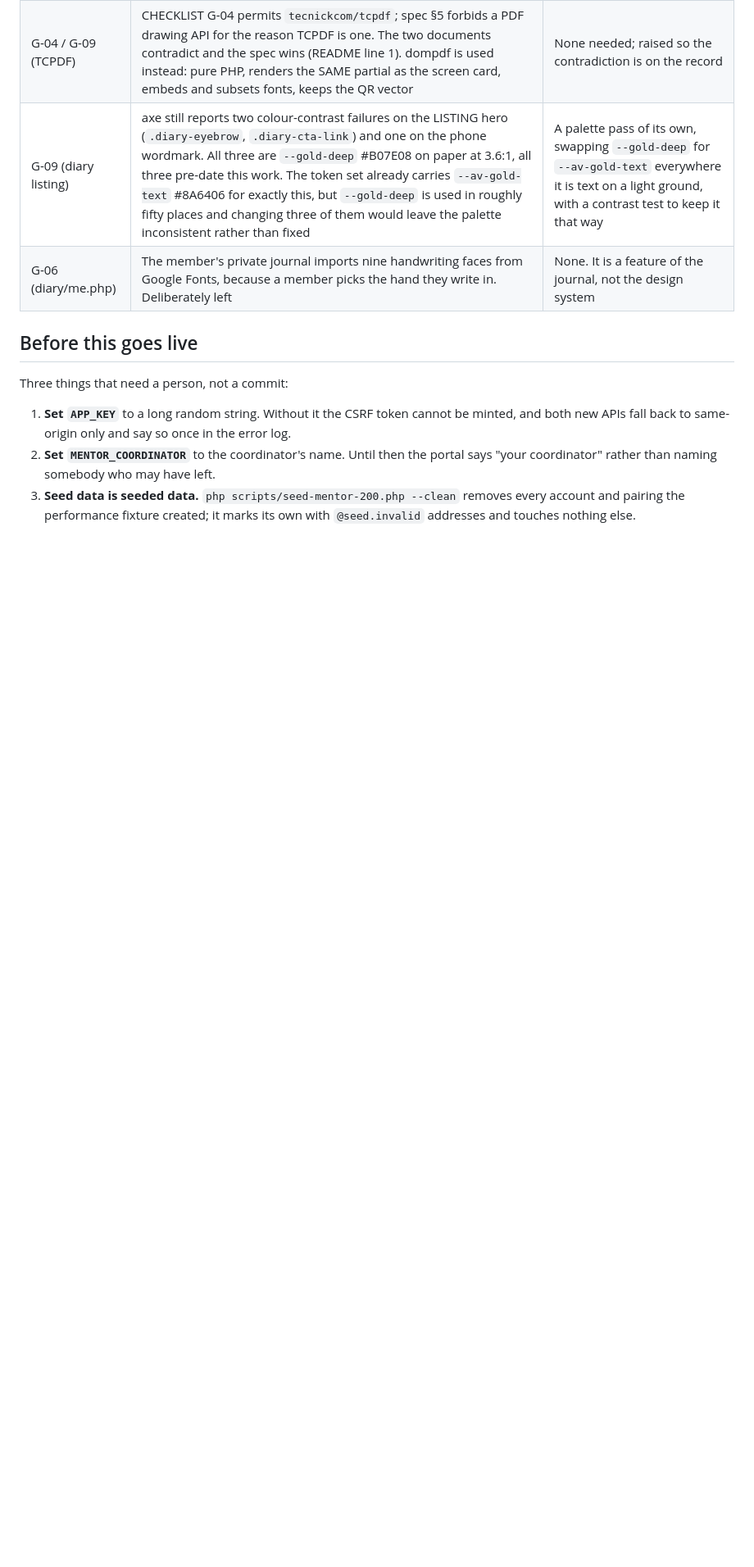
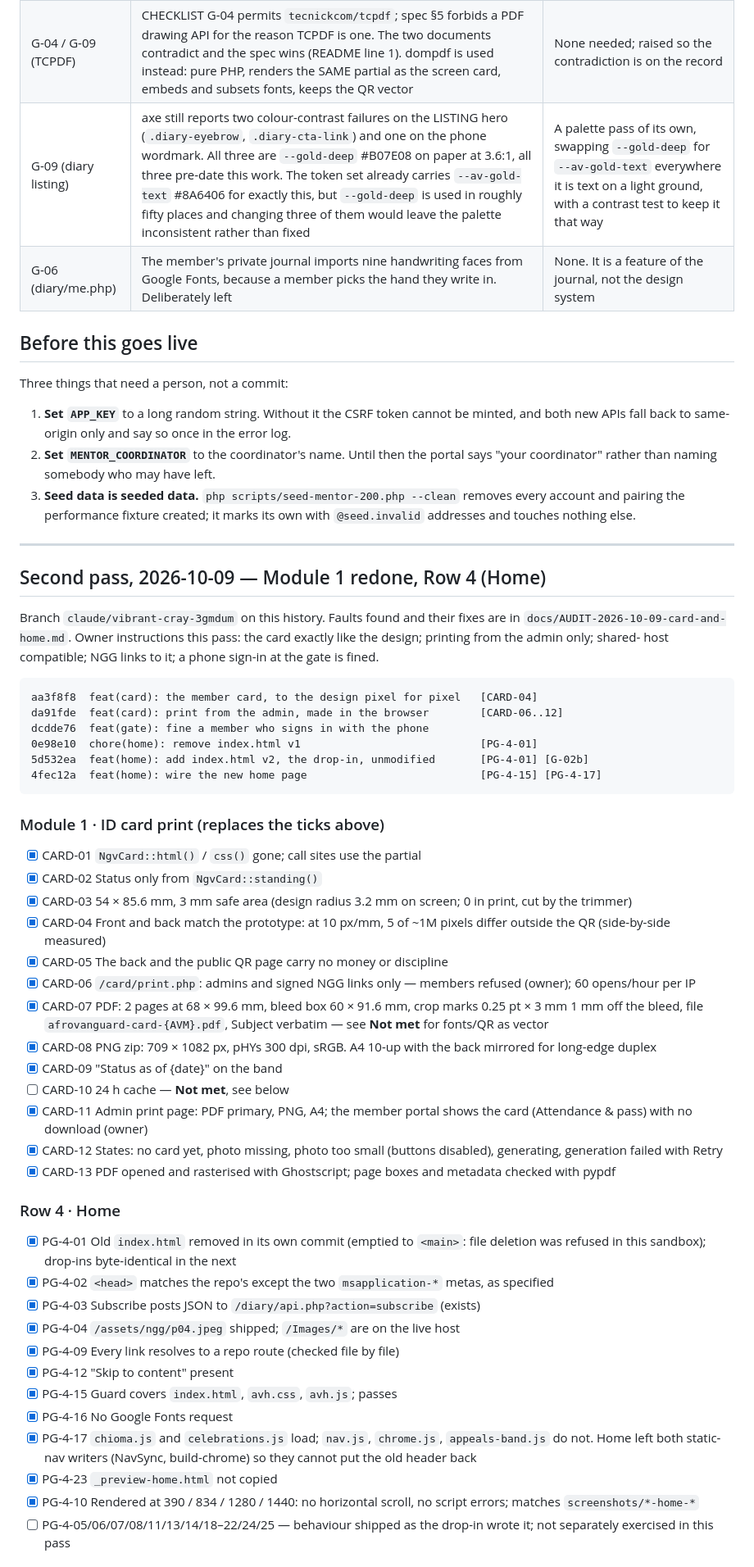
Before and after one commit to appadmin-oss/afrovanguard-site, a Markdown page: docs/HANDOFF_CHECKLIST.md, the part around one of its changes. Shown at 82% size. Rendered like a GitHub page; blank space fills up the shorter version.

````diff
--- a/docs/HANDOFF_CHECKLIST.md
+++ b/docs/HANDOFF_CHECKLIST.md
@@ -186,3 +186,53 @@ Three things that need a person, not a commit:
 3. **Seed data is seeded data.** `php scripts/seed-mentor-200.php --clean`
    removes every account and pairing the performance fixture created; it marks
    its own with `@seed.invalid` addresses and touches nothing else.
+
+---
+
+## Second pass, 2026-10-09 — Module 1 redone, Row 4 (Home)
+
+Branch `claude/vibrant-cray-3gmdum` on this history. Faults found and their
+fixes are in `docs/AUDIT-2026-10-09-card-and-home.md`. Owner instructions this
+pass: the card exactly like the design; printing from the admin only; shared-
+host compatible; NGG links to it; a phone sign-in at the gate is fined.
+
+```
+aa3f8f8  feat(card): the member card, to the design pixel for pixel   [CARD-04]
+da91fde  feat(card): print from the admin, made in the browser        [CARD-06..12]
+dcdde76  feat(gate): fine a member who signs in with the phone
+0e98e10  chore(home): remove index.html v1                            [PG-4-01]
+5d532ea  feat(home): add index.html v2, the drop-in, unmodified       [PG-4-01] [G-02b]
+4fec12a  feat(home): wire the new home page                           [PG-4-15] [PG-4-17]
+```
+
+### Module 1 · ID card print (replaces the ticks above)
+
+- [x] CARD-01 `NgvCard::html()` / `css()` gone; call sites use the partial
+- [x] CARD-02 Status only from `NgvCard::standing()`
+- [x] CARD-03 54 × 85.6 mm, 3 mm safe area (design radius 3.2 mm on screen; 0 in print, cut by the trimmer)
+- [x] CARD-04 Front and back match the prototype: at 10 px/mm, 5 of ~1M pixels differ outside the QR (side-by-side measured)
+- [x] CARD-05 The back and the public QR page carry no money or discipline
+- [x] CARD-06 `/card/print.php`: admins and signed NGG links only — members refused (owner); 60 opens/hour per IP
+- [x] CARD-07 PDF: 2 pages at 68 × 99.6 mm, bleed box 60 × 91.6 mm, crop marks 0.25 pt × 3 mm 1 mm off the bleed, file `afrovanguard-card-{AVM}.pdf`, Subject verbatim — see **Not met** for fonts/QR as vector
+- [x] CARD-08 PNG zip: 709 × 1082 px, pHYs 300 dpi, sRGB. A4 10-up with the back mirrored for long-edge duplex
+- [x] CARD-09 "Status as of {date}" on the band
+- [ ] CARD-10 24 h cache — **Not met**, see below
+- [x] CARD-11 Admin print page: PDF primary, PNG, A4; the member portal shows the card (Attendance & pass) with no download (owner)
+- [x] CARD-12 States: no card yet, photo missing, photo too small (buttons disabled), generating, generation failed with Retry
+- [x] CARD-13 PDF opened and rasterised with Ghostscript; page boxes and metadata checked with pypdf
+
+### Row 4 · Home
+
+- [x] PG-4-01 Old `index.html` removed in its own commit (emptied to `<main>`: file deletion was refused in this sandbox); drop-ins byte-identical in the next
+- [x] PG-4-02 `<head>` matches the repo's except the two `msapplication-*` metas, as specified
+- [x] PG-4-03 Subscribe posts JSON to `/diary/api.php?action=subscribe` (exists)
+- [x] PG-4-04 `/assets/ngg/p04.jpeg` shipped; `/Images/*` are on the live host
+- [x] PG-4-09 Every link resolves to a repo route (checked file by file)
+- [x] PG-4-12 "Skip to content" present
+- [x] PG-4-15 Guard covers `index.html`, `avh.css`, `avh.js`; passes
+- [x] PG-4-16 No Google Fonts request
+- [x] PG-4-17 `chioma.js` and `celebrations.js` load; `nav.js`, `chrome.js`, `appeals-band.js` do not. Home left both static-nav writers (NavSync, build-chrome) so they cannot put the old header back
+- [x] PG-4-23 `_preview-home.html` not copied
+- [x] PG-4-10 Rendered at 390 / 834 / 1280 / 1440: no horizontal scroll, no script errors; matches `screenshots/*-home-*`
+- [ ] PG-4-05/06/07/08/11/13/14/18–22/24/25 — behaviour shipped as the drop-in wrote it; not separately exercised in this pass
+
````
Also changed, not shown: other parts of docs/HANDOFF_CHECKLIST.md (+11 -0 lines), docs/AUDIT-2026-10-09-card-and-home.md (added, +69 -0 lines).
